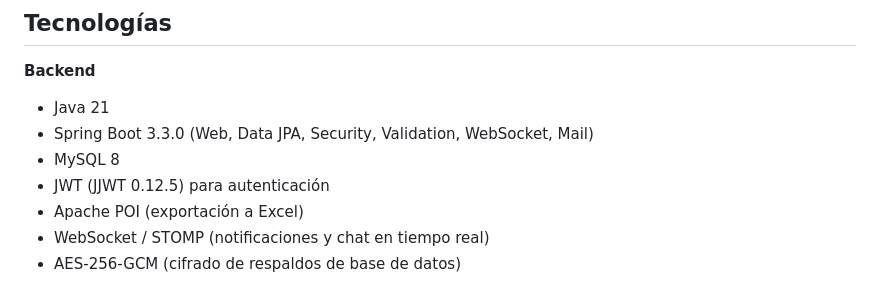
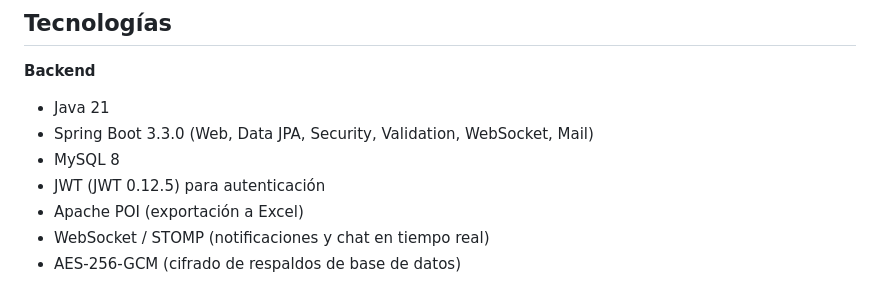
Before and after one commit to hyashley0620/Bankomunal, a Markdown page: README.md, the part around the change. Drawn GitHub-style.

```diff
--- a/README.md
+++ b/README.md
@@ -21,7 +21,7 @@ Sistema web de gestión de fondos comunitarios (bancos comunales) que permite a
 - Java 21
 - Spring Boot 3.3.0 (Web, Data JPA, Security, Validation, WebSocket, Mail)
 - MySQL 8
-- JWT (JJWT 0.12.5) para autenticación
+- JWT (JWT 0.12.5) para autenticación
 - Apache POI (exportación a Excel)
 - WebSocket / STOMP (notificaciones y chat en tiempo real)
 - AES-256-GCM (cifrado de respaldos de base de datos)
```
